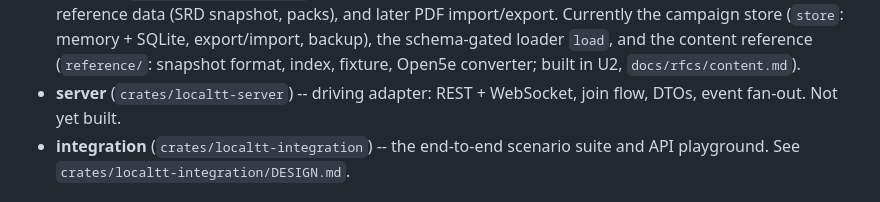
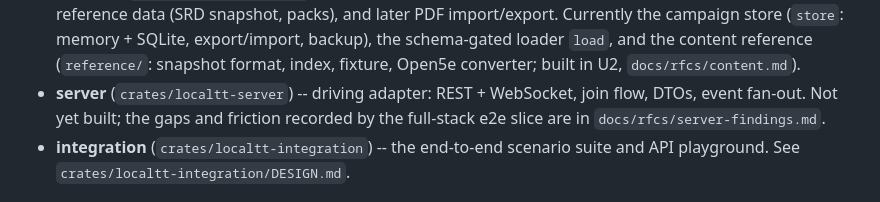
Before and after one commit to lmeller-git/localTT, a Markdown page: docs/architecture.md, the part around the change. Drawn GitHub-style.

Commit message:
docs: record server findings from the e2e slice

```diff
--- a/docs/architecture.md
+++ b/docs/architecture.md
@@ -78,7 +78,8 @@ production, and the home of the end-to-end scenario suite.
   (`reference/`: snapshot format, index, fixture, Open5e converter; built in U2,
   `docs/rfcs/content.md`).
 - **server** (`crates/localtt-server`) -- driving adapter: REST + WebSocket, join
-  flow, DTOs, event fan-out. Not yet built.
+  flow, DTOs, event fan-out. Not yet built; the gaps and friction recorded by the
+  full-stack e2e slice are in `docs/rfcs/server-findings.md`.
 - **integration** (`crates/localtt-integration`) -- the end-to-end scenario suite
   and API playground. See `crates/localtt-integration/DESIGN.md`.
 
```
Also changed, not shown: docs/rfcs/server-findings.md (added, +341 -0 lines).
